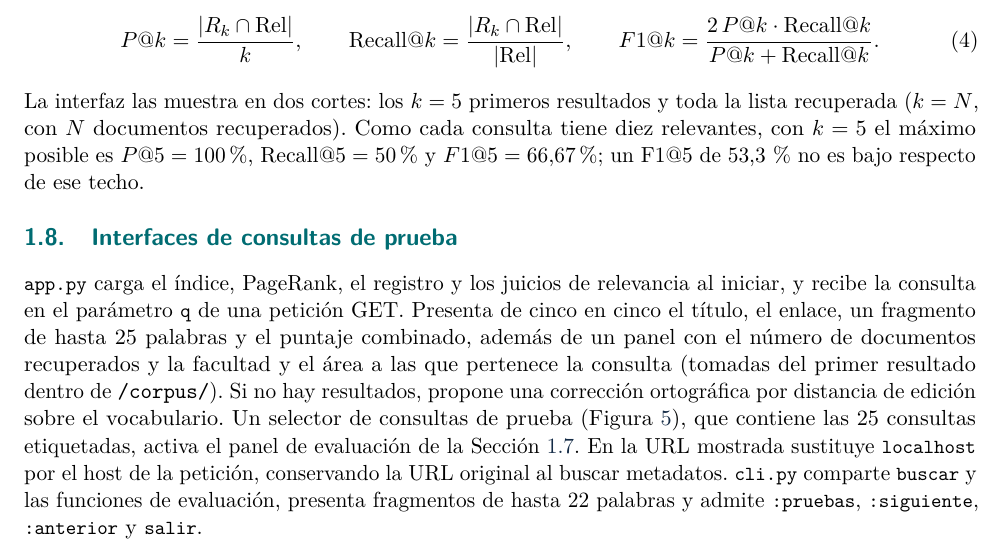
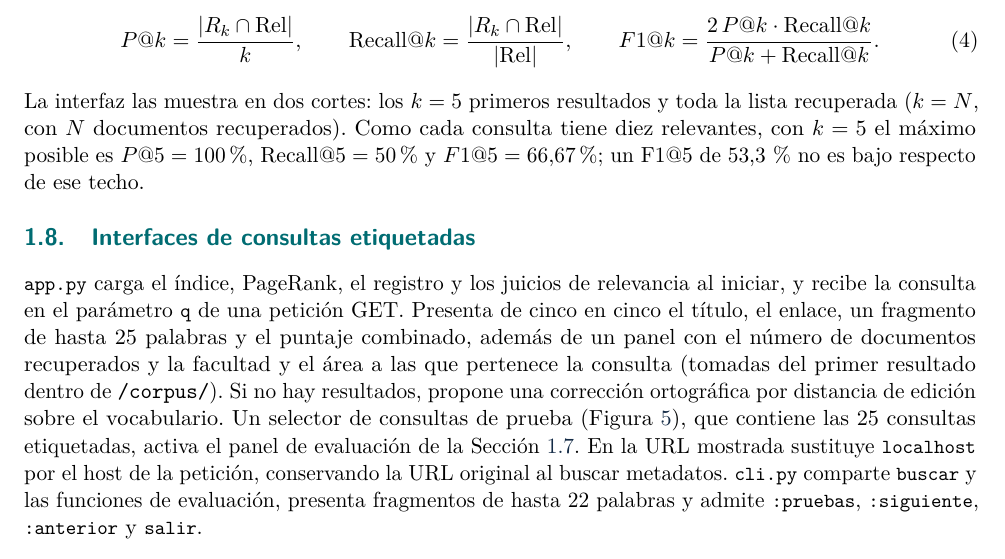
Before and after one commit to Angel4guila/Recuperacion_Informacion, a LaTeX document (docs/mini_buscador_buap.tex): part of page 7 of 15, cut so that both start at the same text. Compiled offline with pdfLaTeX.

Commit message:
Mini correcion

```diff
--- a/docs/mini_buscador_buap.tex
+++ b/docs/mini_buscador_buap.tex
@@ -212,7 +212,7 @@
 	\end{equation}
 	La interfaz las muestra en dos cortes: los \(k=5\) primeros resultados y toda la lista recuperada (\(k=N\), con \(N\) documentos recuperados). Como cada consulta tiene diez relevantes, con \(k=5\) el máximo posible es \(P@5=100\,\text{\char37}\), \(\mathrm{Recall}@5=50\,\text{\char37}\) y \(F1@5=66{,}67\,\text{\char37}\); un F1@5 de 53,3\,\% no es bajo respecto de ese techo.
 
-	\subsection{Interfaces de consultas de prueba}
+	\subsection{Interfaces de consultas etiquetadas}
 	\code{app.py} carga el índice, PageRank, el registro y los juicios de relevancia al iniciar, y recibe la consulta en el parámetro \code{q} de una petición GET. Presenta de cinco en cinco el título, el enlace, un fragmento de hasta 25 palabras y el puntaje combinado, además de un panel con el número de documentos recuperados y la facultad y el área a las que pertenece la consulta (tomadas del primer resultado dentro de \path{/corpus/}). Si no hay resultados, propone una corrección ortográfica por distancia de edición sobre el vocabulario. Un selector de consultas de prueba (Figura~\ref{fig:selector}), que contiene las 25 consultas etiquetadas, activa el panel de evaluación de la Sección~\ref{sec:eval}. En la URL mostrada sustituye \code{localhost} por el host de la petición, conservando la URL original al buscar metadatos. \code{cli.py} comparte \code{buscar} y las funciones de evaluación, presenta fragmentos de hasta 22 palabras y admite \code{:pruebas}, \code{:siguiente}, \code{:anterior} y \code{salir}.
 
 	\begin{figure}[H]
```
Also changed, not shown: docs/mini_buscador_buap.pdf, 5 other files.
